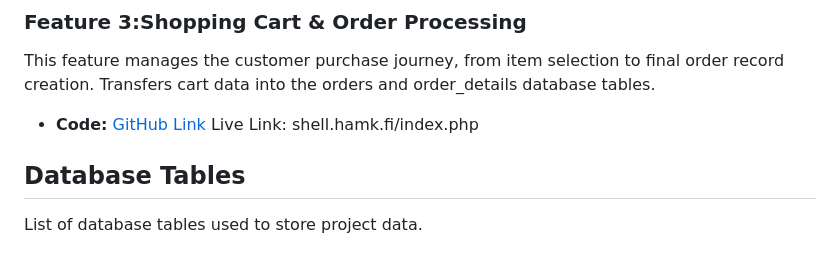
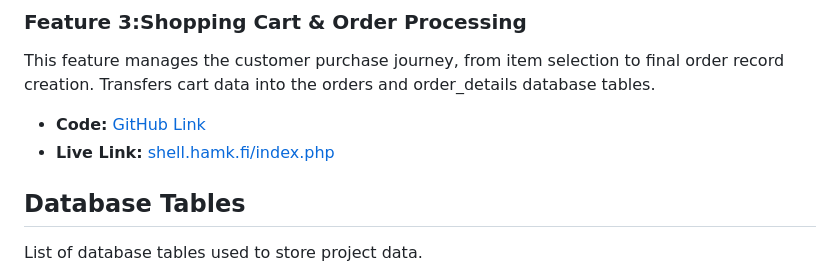
Before and after one commit to damithgh/serandib-twist, a Markdown page: README.md, the part around the change. GitHub-like rendering.

Commit message:
Update README with project details and features

```diff
--- a/README.md
+++ b/README.md
@@ -31,7 +31,8 @@ Fetches product data dynamically from the database based on categories like Tea,
 This feature manages the customer purchase journey, from item selection to final order record creation.
 Transfers cart data into the orders and order_details database tables.
 * **Code:** [GitHub Link]()
-Live Link: shell.hamk.fi/index.php
+* **Live Link:** [shell.hamk.fi/index.php](https://shell.hamk.fi/~user/index.php)
+
 
 ## Database Tables
 List of database tables used to store project data.
```
